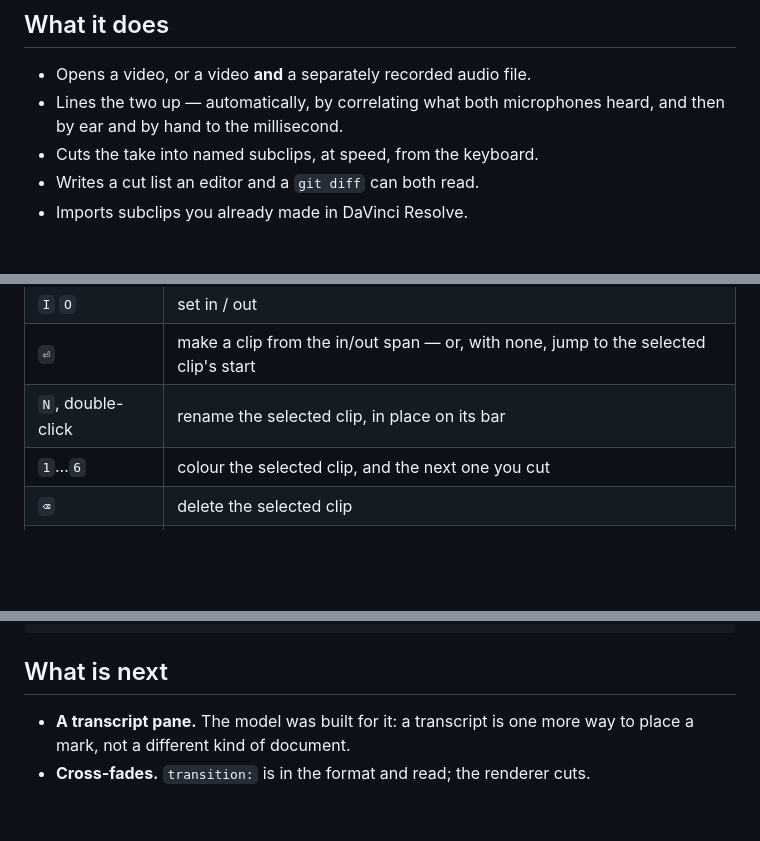
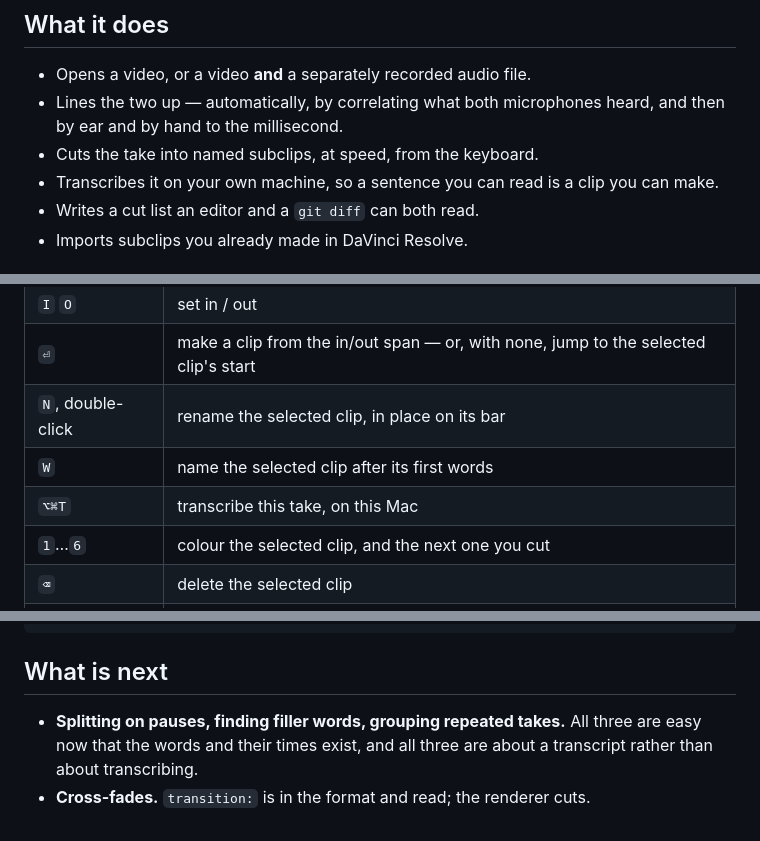
Before and after one commit to philipparndt/cuttr, a Markdown page: README.md, 3 parts joined by grey strips. Rendered like a GitHub page; blank space fills up the shorter version.

```diff
--- a/README.md
+++ b/README.md
@@ -46,6 +46,8 @@ Needs macOS 14 or newer. To build it yourself instead, see [Building](#building)
 - Lines the two up — automatically, by correlating what both microphones heard,
   and then by ear and by hand to the millisecond.
 - Cuts the take into named subclips, at speed, from the keyboard.
+- Transcribes it on your own machine, so a sentence you can read is a clip you
+  can make.
 - Writes a cut list an editor and a `git diff` can both read.
 - Imports subclips you already made in DaVinci Resolve.
 
@@ -111,6 +113,8 @@ naming a clip is the same keystroke that made it.
 | `I` `O` | set in / out |
 | `⏎` | make a clip from the in/out span — or, with none, jump to the selected clip's start |
 | `N`, double-click | rename the selected clip, in place on its bar |
+| `W` | name the selected clip after its first words |
+| `⌥⌘T` | transcribe this take, on this Mac |
 | `1`…`6` | colour the selected clip, and the next one you cut |
 | `⌫` | delete the selected clip |
 | `A` | find the audio offset automatically |
@@ -719,6 +786,7 @@ so the intended way to work is to keep it open beside your editor.
 
 ## What is next
 
-- **A transcript pane.** The model was built for it: a transcript is one more
-  way to place a mark, not a different kind of document.
+- **Splitting on pauses, finding filler words, grouping repeated takes.** All
+  three are easy now that the words and their times exist, and all three are
+  about a transcript rather than about transcribing.
 - **Cross-fades.** `transition:` is in the format and read; the renderer cuts.
```
Also changed, not shown: other parts of README.md (+63 -0 lines).
